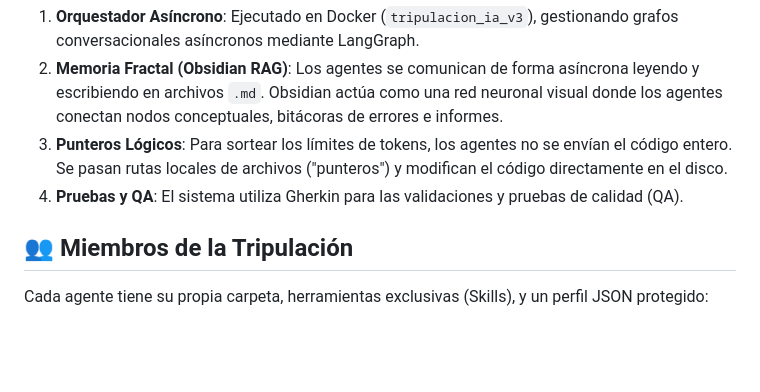
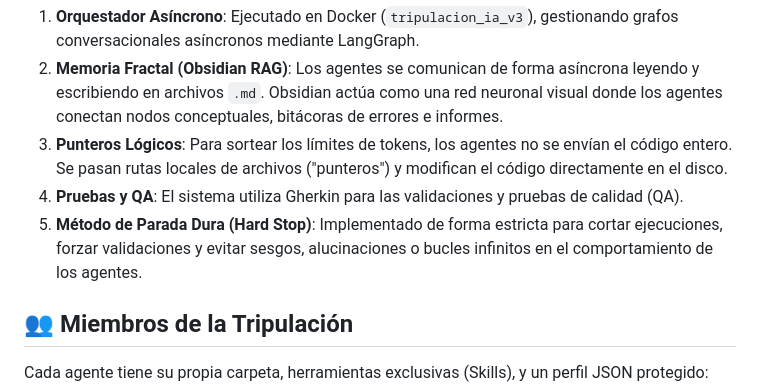
Before and after one commit to wuil3529-lenny/Agentes, a Markdown page: README.md, the part around the change. Rendered like a GitHub page; blank space fills up the shorter version.

Commit message:
Añadido el concepto de Parada Dura al README

```diff
--- a/README.md
+++ b/README.md
@@ -12,6 +12,7 @@ Este ecosistema ya no opera mediante llamadas aisladas; ha evolucionado a la **A
 2. **Memoria Fractal (Obsidian RAG)**: Los agentes se comunican de forma asíncrona leyendo y escribiendo en archivos `.md`. Obsidian actúa como una red neuronal visual donde los agentes conectan nodos conceptuales, bitácoras de errores e informes.
 3. **Punteros Lógicos**: Para sortear los límites de tokens, los agentes no se envían el código entero. Se pasan rutas locales de archivos ("punteros") y modifican el código directamente en el disco.
 4. **Pruebas y QA**: El sistema utiliza Gherkin para las validaciones y pruebas de calidad (QA).
+5. **Método de Parada Dura (Hard Stop)**: Implementado de forma estricta para cortar ejecuciones, forzar validaciones y evitar sesgos, alucinaciones o bucles infinitos en el comportamiento de los agentes.
 
 ## 👥 Miembros de la Tripulación
 
```
